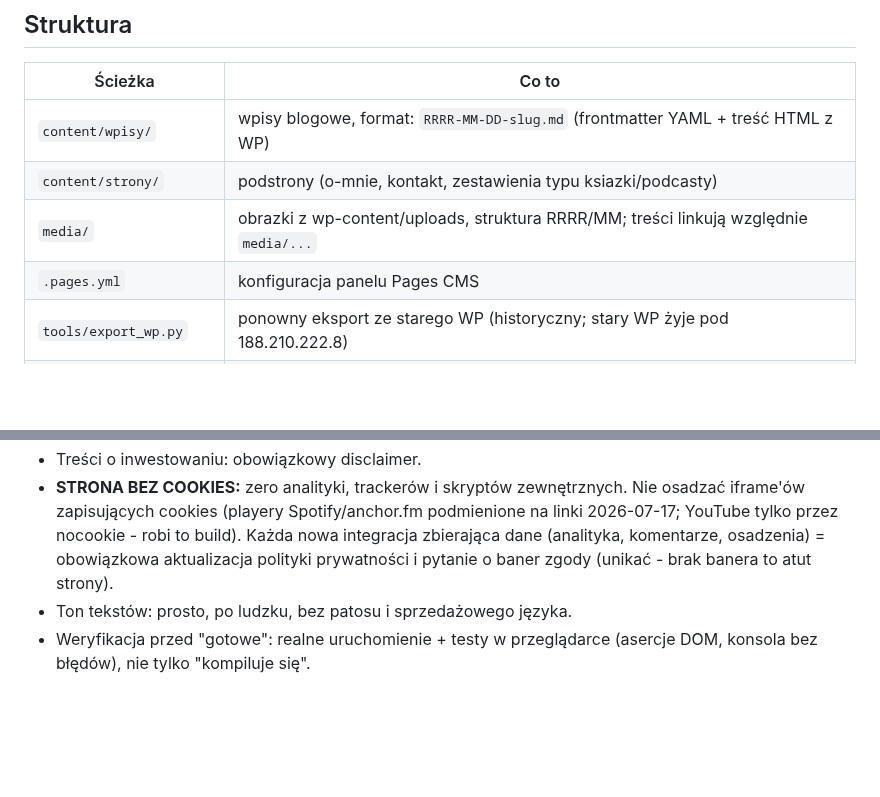
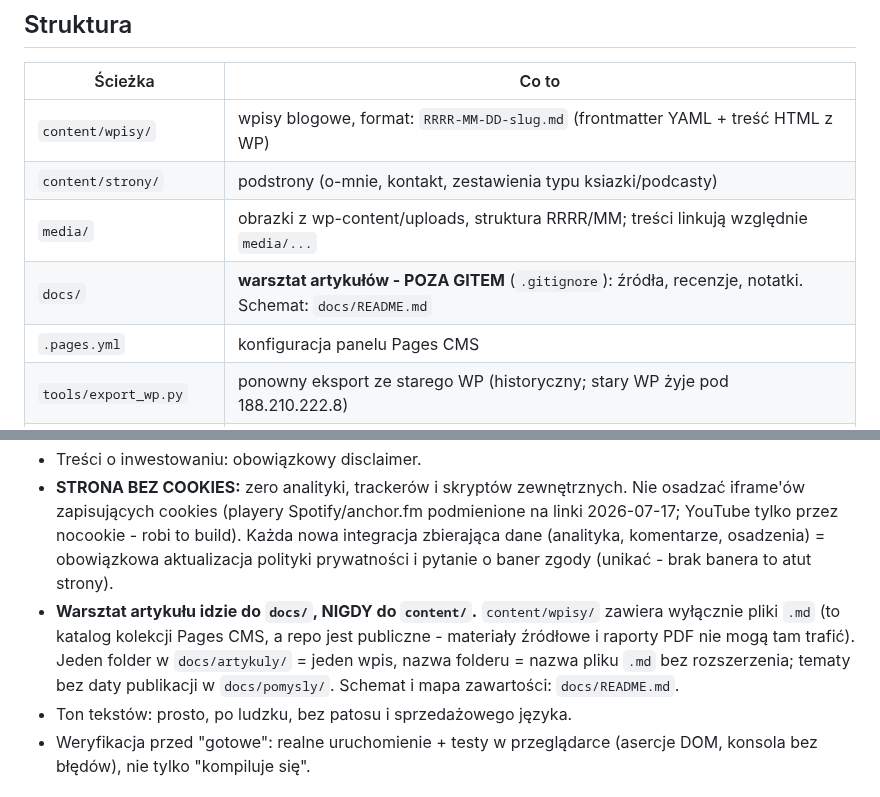
Before and after one commit to tomasz-kwietniewski/tomaszkwietniewski-pl, a Markdown page: CLAUDE.md, 2 parts joined by grey strips. GitHub-like rendering; blank space fills up the shorter version.

Commit message:
docs: konwencja warsztatu artykulow w docs/ (poza gitem)
Warsztat (zrodla, recenzje, notatki, raporty PDF) trzymamy w docs/,
ktory jest w .gitignore. content/wpisy/ ma zawierac wylacznie pliki
.md - to katalog kolekcji Pages CMS, a repo jest publiczne.

Co-Authored-By: Claude Opus 5 <noreply@anthropic.com>

```diff
--- a/CLAUDE.md
+++ b/CLAUDE.md
@@ -98,6 +98,7 @@ na ten adres (szczegóły DNS i pułapka certyfikatu: pamięć projektu, `WDROZE
 | `content/wpisy/` | wpisy blogowe, format: `RRRR-MM-DD-slug.md` (frontmatter YAML + treść HTML z WP) |
 | `content/strony/` | podstrony (o-mnie, kontakt, zestawienia typu ksiazki/podcasty) |
 | `media/` | obrazki z wp-content/uploads, struktura RRRR/MM; treści linkują względnie `media/...` |
+| `docs/` | **warsztat artykułów - POZA GITEM** (`.gitignore`): źródła, recenzje, notatki. Schemat: `docs/README.md` |
 | `.pages.yml` | konfiguracja panelu Pages CMS |
 | `tools/export_wp.py` | ponowny eksport ze starego WP (historyczny; stary WP żyje pod 188.210.222.8) |
 | `tools/fix_entities.py` | dekodowanie encji HTML w title/excerpt |
@@ -155,6 +156,11 @@ Sitemap zgłoszony w Search Console (2026-07-17). Robots.txt też na niego wskaz
   YouTube tylko przez nocookie - robi to build). Każda nowa integracja zbierająca dane
   (analityka, komentarze, osadzenia) = obowiązkowa aktualizacja polityki prywatności
   i pytanie o baner zgody (unikać - brak banera to atut strony).
+- **Warsztat artykułu idzie do `docs/`, NIGDY do `content/`.** `content/wpisy/` zawiera
+  wyłącznie pliki `.md` (to katalog kolekcji Pages CMS, a repo jest publiczne - materiały
+  źródłowe i raporty PDF nie mogą tam trafić). Jeden folder w `docs/artykuly/` = jeden wpis,
+  nazwa folderu = nazwa pliku `.md` bez rozszerzenia; tematy bez daty publikacji w
+  `docs/pomysly/`. Schemat i mapa zawartości: `docs/README.md`.
 - Ton tekstów: prosto, po ludzku, bez patosu i sprzedażowego języka.
 - Weryfikacja przed "gotowe": realne uruchomienie + testy w przeglądarce (asercje DOM,
   konsola bez błędów), nie tylko "kompiluje się".
```
